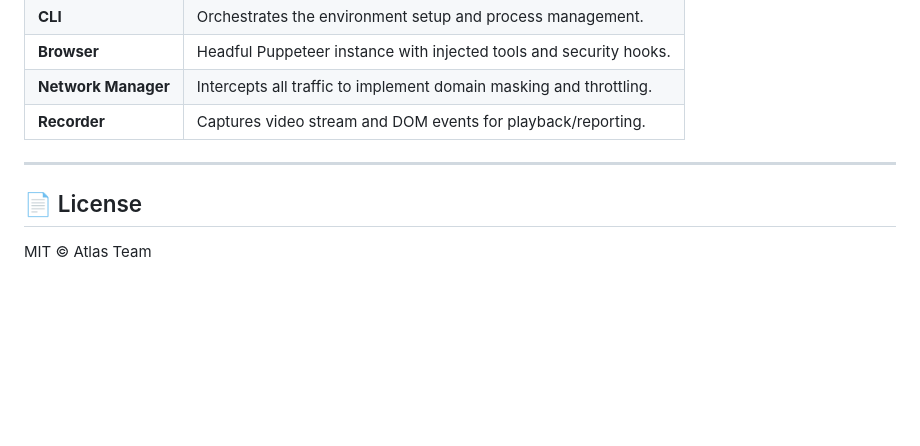
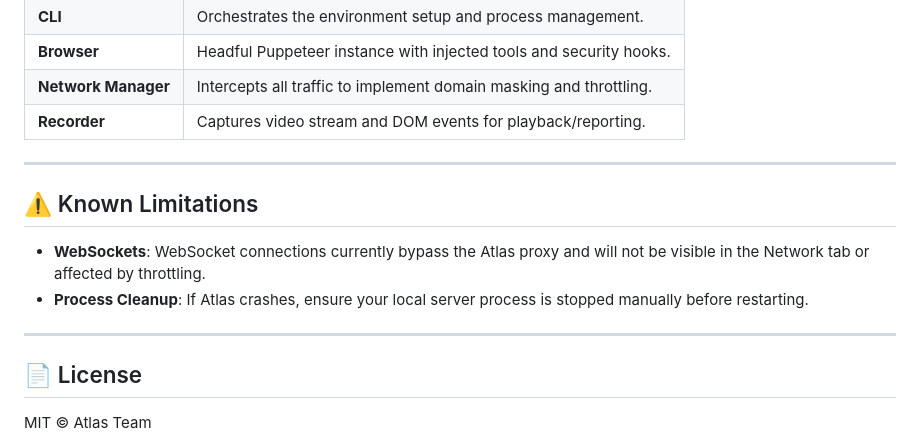
Before and after one commit to chirag-parmar16/atlas, a Markdown page: README.md, the part around the change. Rendered like a GitHub page; blank space fills up the shorter version.

```diff
--- a/README.md
+++ b/README.md
@@ -166,6 +166,12 @@ Atlas operates by launching a controlled Puppeteer instance that acts as a proxy
 
 ---
 
+## ⚠️ Known Limitations
+- **WebSockets**: WebSocket connections currently bypass the Atlas proxy and will not be visible in the Network tab or affected by throttling.
+- **Process Cleanup**: If Atlas crashes, ensure your local server process is stopped manually before restarting.
+
+---
+
 ## 📄 License
 
 MIT © Atlas Team
```
